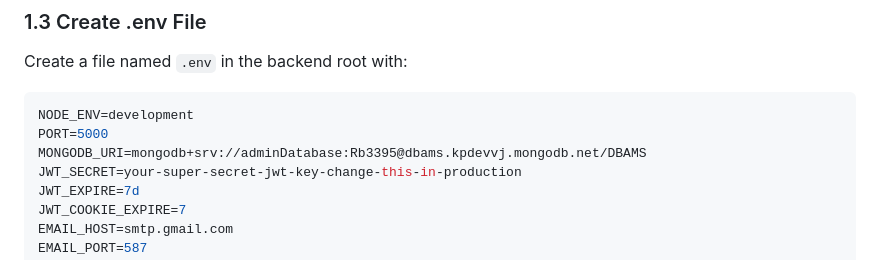
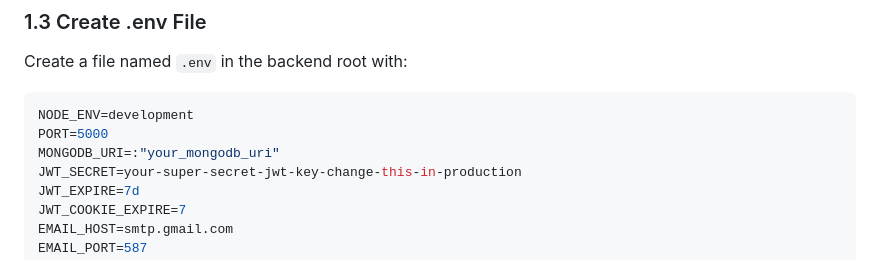
Before and after one commit to dheepakshakthi/Delegation-Based-Approval-Management-System-Frontend, a Markdown page: QUICK_START.md, the part around the change. Drawn GitHub-style.

Commit message:
Change MongoDB URI to a placeholder

````diff
--- a/QUICK_START.md
+++ b/QUICK_START.md
@@ -27,7 +27,7 @@ Create a file named `.env` in the backend root with:
 ```env
 NODE_ENV=development
 PORT=5000
-MONGODB_URI=mongodb+srv://adminDatabase:Rb3395@dbams.kpdevvj.mongodb.net/DBAMS
+MONGODB_URI=:"your_mongodb_uri"
 JWT_SECRET=your-super-secret-jwt-key-change-this-in-production
 JWT_EXPIRE=7d
 JWT_COOKIE_EXPIRE=7
````
